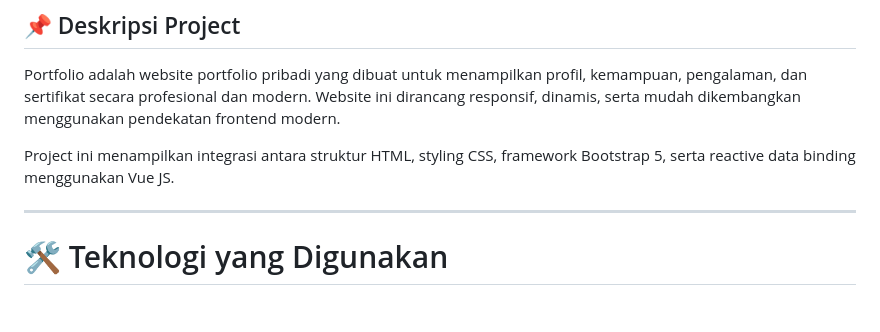
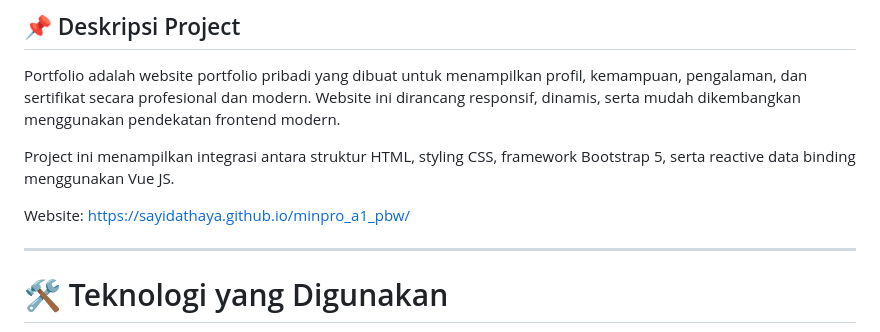
Before and after one commit to Sayidathaya/minpro_a1_pbw, a Markdown page: README.md, the part around the change. GitHub-like rendering; blank space fills up the shorter version.

```diff
--- a/README.md
+++ b/README.md
@@ -5,6 +5,8 @@
 Portfolio adalah website portfolio pribadi yang dibuat untuk menampilkan profil, kemampuan, pengalaman, dan sertifikat secara profesional dan modern. Website ini dirancang responsif, dinamis, serta mudah dikembangkan menggunakan pendekatan frontend modern.
 
 Project ini menampilkan integrasi antara struktur HTML, styling CSS, framework Bootstrap 5, serta reactive data binding menggunakan Vue JS.
+
+Website: https://sayidathaya.github.io/minpro_a1_pbw/
 
 ---
 
```
